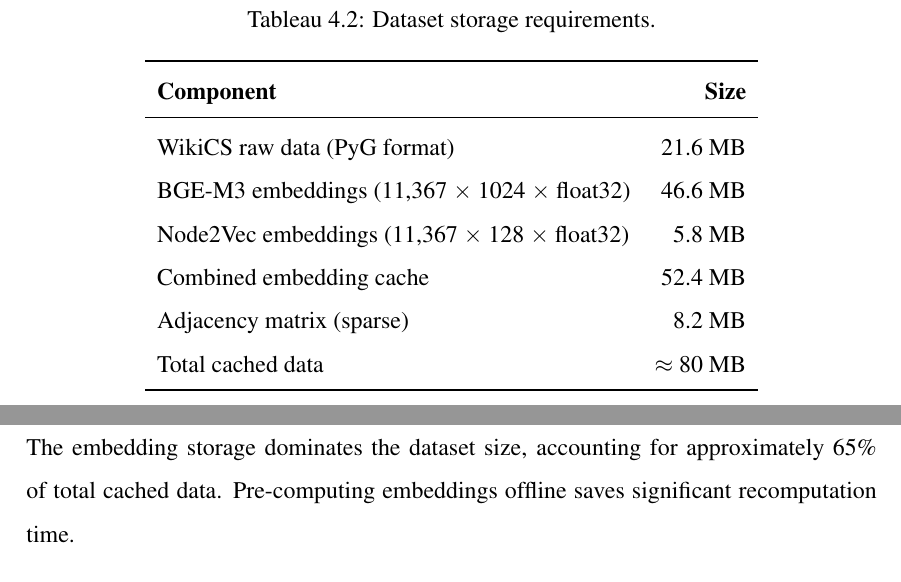
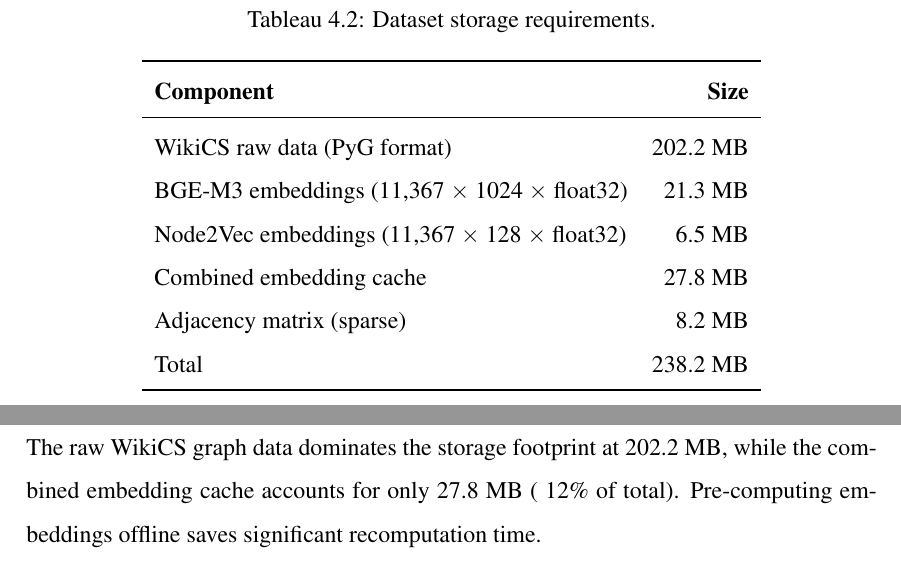
Before and after one commit to regsah/graph-final-project, a LaTeX thesis (reports/mid-report-2-en/main.tex, which reads reports/mid-report-2-en/Chapter5.tex): two parts of pages 26 and 27 of 38, joined at a grey line, cut so that both start at the same text. Compiled offline with pdfLaTeX.

```diff
--- a/reports/mid-report-2-en/Chapter5.tex
+++ b/reports/mid-report-2-en/Chapter5.tex
@@ -37,17 +37,17 @@
 \toprule
 \textbf{Component} & \textbf{Size} \\
 \midrule
-WikiCS raw data (PyG format) & 21.6 MB \\
-BGE-M3 embeddings (11,367 $\times$ 1024 $\times$ float32) & 46.6 MB \\
-Node2Vec embeddings (11,367 $\times$ 128 $\times$ float32) & 5.8 MB \\
-Combined embedding cache & 52.4 MB \\
+WikiCS raw data (PyG format) & 202.2 MB \\
+BGE-M3 embeddings (11,367 $\times$ 1024 $\times$ float32) & 21.3 MB \\
+Node2Vec embeddings (11,367 $\times$ 128 $\times$ float32) & 6.5 MB \\
+Combined embedding cache & 27.8 MB \\
 Adjacency matrix (sparse) & 8.2 MB \\
-Total cached data & $\approx$ 80 MB \\
+Total & \multicolumn{1}{r}{238.2 MB} \\
 \bottomrule
 \end{tabular}
 \end{table}
 
-The embedding storage dominates the dataset size, accounting for approximately 65\% of total cached data. Pre-computing embeddings offline saves significant recomputation time.
+The raw WikiCS graph data dominates the storage footprint at 202.2 MB, while the combined embedding cache accounts for only 27.8 MB (~12\% of total). Pre-computing embeddings offline saves significant recomputation time.
 
 \subsection{GPU Memory Usage}
 
```
Also changed, not shown: reports/mid-report-2-en/Chapter3.tex (+2 -1 lines), reports/mid-report-2-en/Chapter4.tex (+1 -1 lines), reports/mid-report-2-en/Chapter5.tex (4 more changed lines).
